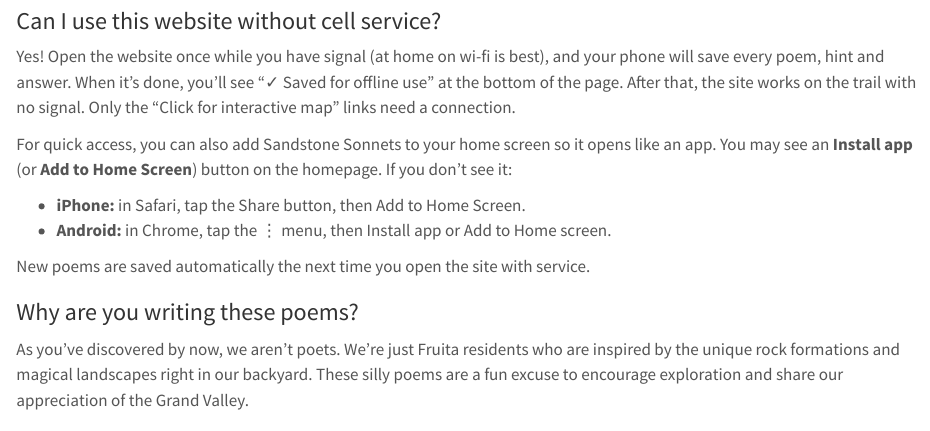
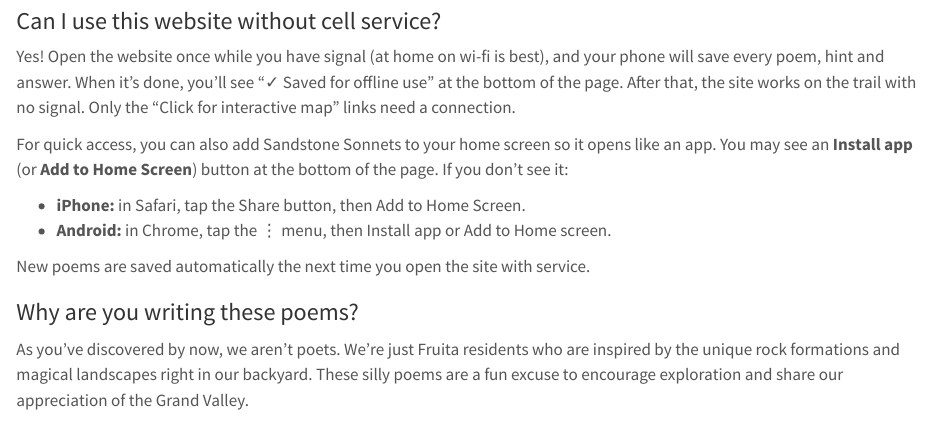
Before and after one commit to thomascwells/sandstonesonnets, a Quarto document (faq.qmd): the page in a window 1100 px wide, from 460 px down. Rendered offline with R 4.5, knitr and Pandoc in place of Quarto, with nearby package versions.

Commit message:
update faq

```diff
--- a/faq.qmd
+++ b/faq.qmd
@@ -21,7 +21,7 @@ Found it? Tap **I found it!** at the bottom of the poem to keep track. Poems you
 
 Yes! Open the website once while you have signal (at home on wi-fi is best), and your phone will save every poem, hint and answer. When it's done, you'll see "✓ Saved for offline use" at the bottom of the page. After that, the site works on the trail with no signal. Only the "Click for interactive map" links need a connection.
 
-For quick access, you can also add Sandstone Sonnets to your home screen so it opens like an app. You may see an **Install app** (or **Add to Home Screen**) button on the homepage. If you don't see it:
+For quick access, you can also add Sandstone Sonnets to your home screen so it opens like an app. You may see an **Install app** (or **Add to Home Screen**) button at the bottom of the page. If you don't see it:
 
 - **iPhone:** in Safari, tap the Share button, then Add to Home Screen.
 - **Android:** in Chrome, tap the ⋮ menu, then Install app or Add to Home screen.
```
